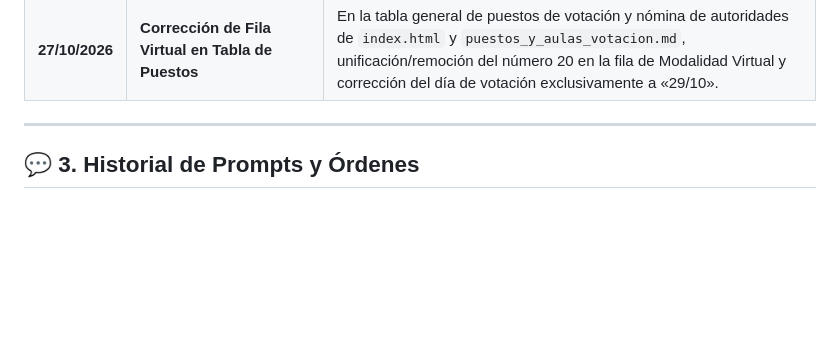
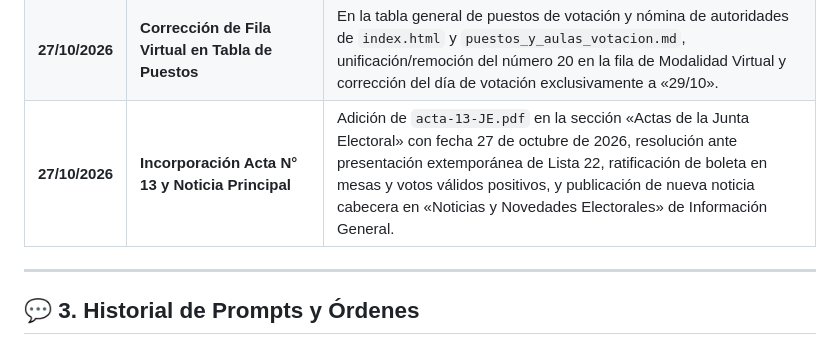
Before and after one commit to dircomunla-dotcom/elecciones2026, a Markdown page: HISTORIAL.md, the part around the change. GitHub-like rendering; blank space fills up the shorter version.

Commit message:
auto-sync: 2026-10-27 16:59:08

```diff
--- a/HISTORIAL.md
+++ b/HISTORIAL.md
@@ -54,6 +54,7 @@ Este documento sirve como bitácora central del proyecto del sitio web de **Elec
 | **27/10/2026** | **Incorporación Acta N° 12** | Adición oficial de `acta-12-JE.pdf` en la sección «Actas de la Junta Electoral» de `index.html` con fecha 27 de octubre de 2026, constancia de inicio regular de las elecciones de cogobierno a las 10:00 hs en el Edificio José Hernández y Polo Tecnológico con la totalidad de autoridades convocadas y fiscales, sin observaciones, y botón de descarga directa. |
 | **27/10/2026** | **Ajuste de Texto Modalidad Virtual** | Actualización del texto en la tarjeta de «Modalidad Virtual» en la sección «Puestos de Votación» (`#sec-puestos-votacion`) de `index.html` y en `puestos_y_aulas_votacion.md`, estableciendo fecha del 29 de octubre, denominación de Puesto Virtual y aclaración de contacto para el Campus Virtual. |
 | **27/10/2026** | **Corrección de Fila Virtual en Tabla de Puestos** | En la tabla general de puestos de votación y nómina de autoridades de `index.html` y `puestos_y_aulas_votacion.md`, unificación/remoción del número 20 en la fila de Modalidad Virtual y corrección del día de votación exclusivamente a «29/10». |
+| **27/10/2026** | **Incorporación Acta N° 13 y Noticia Principal** | Adición de `acta-13-JE.pdf` en la sección «Actas de la Junta Electoral» con fecha 27 de octubre de 2026, resolución ante presentación extemporánea de Lista 22, ratificación de boleta en mesas y votos válidos positivos, y publicación de nueva noticia cabecera en «Noticias y Novedades Electorales» de Información General. |
 
 ---
 
```
